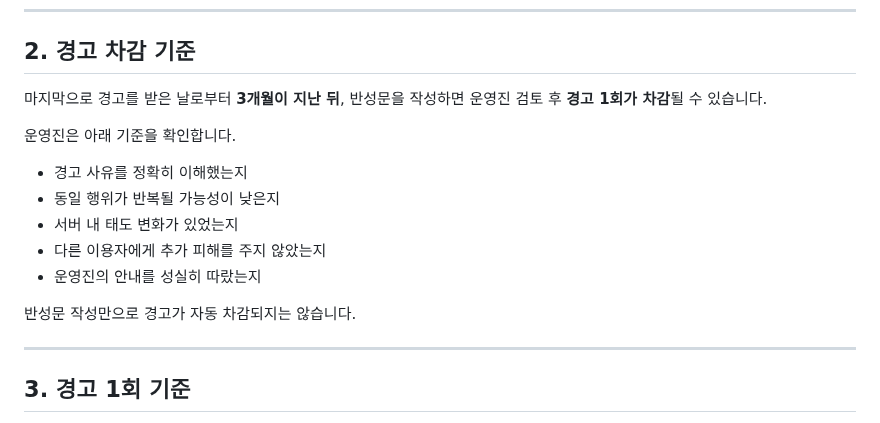
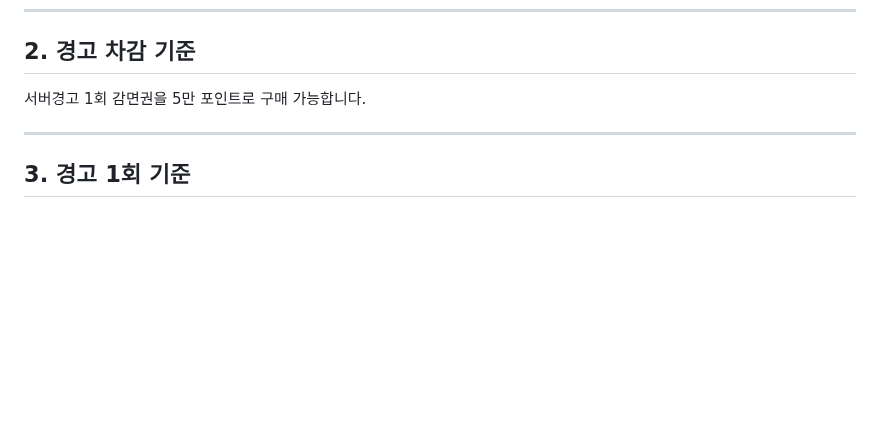
Before and after one commit to ZuriKo83/lolser, a Markdown page: 서버경고.md, the part around the change. Drawn GitHub-style; blank space fills up the shorter version.

```diff
--- a/서버경고.md
+++ b/서버경고.md
@@ -24,17 +24,7 @@ LOL AIR는 서버 질서 유지와 이용자 보호를 위해 아래 기준에
 
 ## 2. 경고 차감 기준
 
-마지막으로 경고를 받은 날로부터 **3개월이 지난 뒤**, 반성문을 작성하면 운영진 검토 후 **경고 1회가 차감**될 수 있습니다.
-
-운영진은 아래 기준을 확인합니다.
-
-- 경고 사유를 정확히 이해했는지
-- 동일 행위가 반복될 가능성이 낮은지
-- 서버 내 태도 변화가 있었는지
-- 다른 이용자에게 추가 피해를 주지 않았는지
-- 운영진의 안내를 성실히 따랐는지
-
-반성문 작성만으로 경고가 자동 차감되지는 않습니다.
+서버경고 1회 감면권을 5만 포인트로 구매 가능합니다.
 
 ---
 
```
